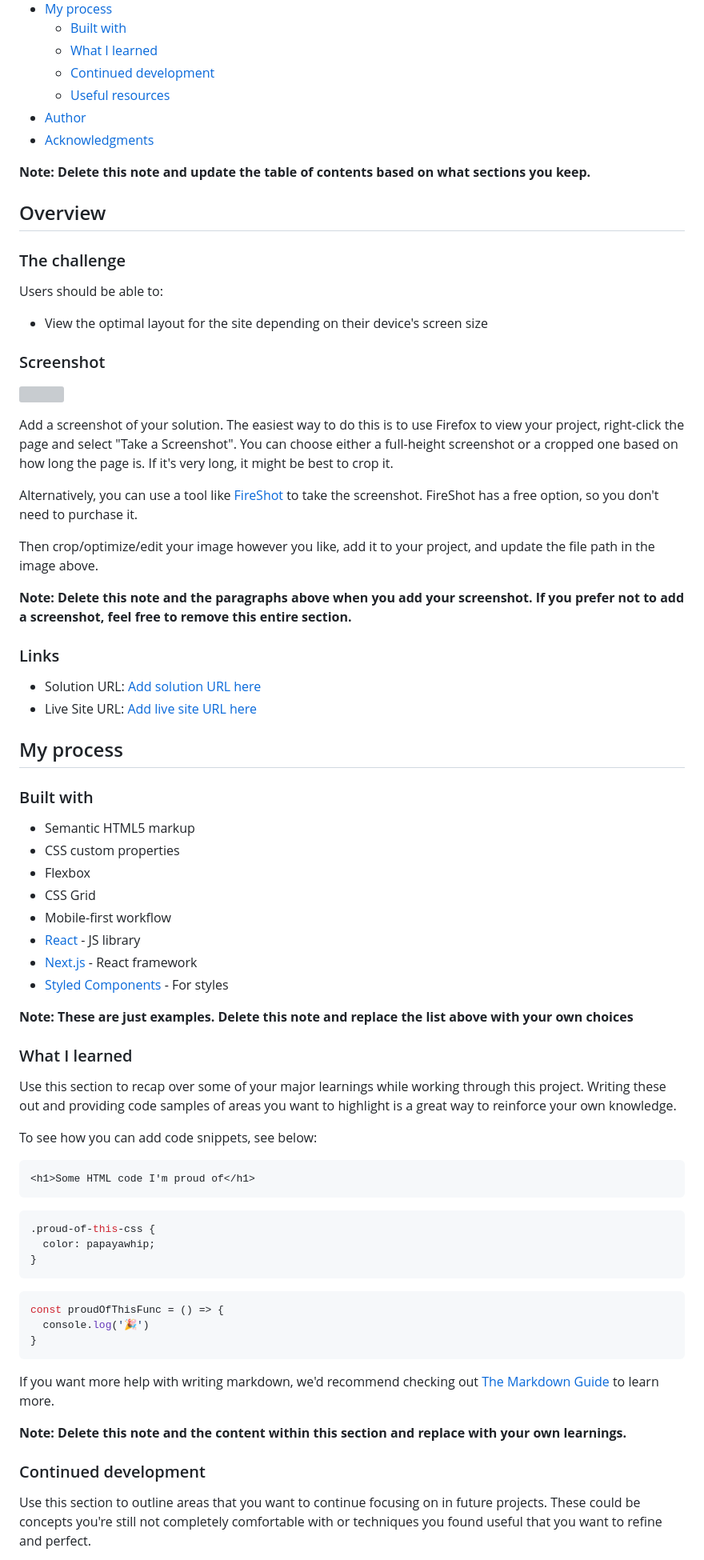
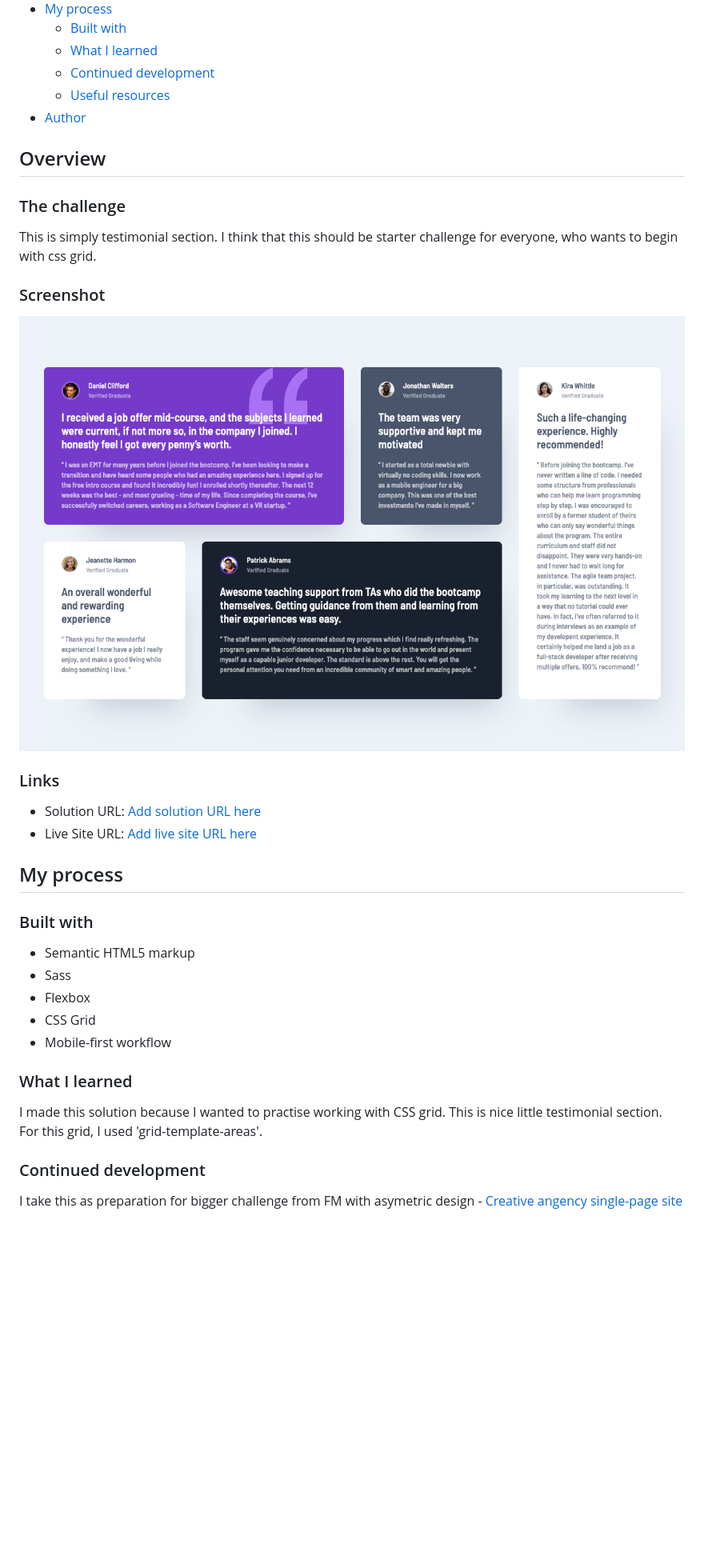
Before and after one commit to sirriah/testimonials-grid-section-main, a Markdown page: README.md, the part around the change printed below. Shown: that part at 80% size. Rendered like a GitHub page; pictures changed too: screenshot.png (added); blank space fills up the shorter version; grey boxes are pictures that could not be loaded.

Commit message:
add image and change readme

````diff
--- a/README.md
+++ b/README.md
@@ -14,29 +14,19 @@ This is a solution to the [Testimonials grid section challenge on Frontend Mento
   - [Continued development](#continued-development)
   - [Useful resources](#useful-resources)
 - [Author](#author)
-- [Acknowledgments](#acknowledgments)
 
-**Note: Delete this note and update the table of contents based on what sections you keep.**
+
 
 ## Overview
 
 ### The challenge
 
-Users should be able to:
-
-- View the optimal layout for the site depending on their device's screen size
+This is simply testimonial section. I think that this should be starter challenge for everyone, who wants to begin with css grid.
 
 ### Screenshot
 
-![](./screenshot.jpg)
+![](./screenshot.png)
 
-Add a screenshot of your solution. The easiest way to do this is to use Firefox to view your project, right-click the page and select "Take a Screenshot". You can choose either a full-height screenshot or a cropped one based on how long the page is. If it's very long, it might be best to crop it.
-
-Alternatively, you can use a tool like [FireShot](https://getfireshot.com/) to take the screenshot. FireShot has a free option, so you don't need to purchase it.
-
-Then crop/optimize/edit your image however you like, add it to your project, and update the file path in the image above.
-
-**Note: Delete this note and the paragraphs above when you add your screenshot. If you prefer not to add a screenshot, feel free to remove this entire section.**
 
 ### Links
 
@@ -48,41 +38,18 @@ Then crop/optimize/edit your image however you like, add it to your project, and
 ### Built with
 
 - Semantic HTML5 markup
-- CSS custom properties
+- Sass
 - Flexbox
 - CSS Grid
 - Mobile-first workflow
-- [React](https://reactjs.org/) - JS library
-- [Next.js](https://nextjs.org/) - React framework
-- [Styled Components](https://styled-components.com/) - For styles
 
-**Note: These are just examples. Delete this note and replace the list above with your own choices**
 
 ### What I learned
 
-Use this section to recap over some of your major learnings while working through this project. Writing these out and providing code samples of areas you want to highlight is a great way to reinforce your own knowledge.
-
-To see how you can add code snippets, see below:
-
-```html
-<h1>Some HTML code I'm proud of</h1>
-```
-```css
-.proud-of-this-css {
-  color: papayawhip;
-}
-```
-```js
-const proudOfThisFunc = () => {
-  console.log('🎉')
-}
-```
-
-If you want more help with writing markdown, we'd recommend checking out [The Markdown Guide](https://www.markdownguide.org/) to learn more.
-
-**Note: Delete this note and the content within this section and replace with your own learnings.**
+I made this solution because I wanted to practise working with CSS grid. This is nice little testimonial section.
+For this grid, I used 'grid-template-areas'.
 
 ### Continued development
 
-Use this section to outline areas that you want to continue focusing on in future projects. These could be concepts you're still not completely comfortable with or techniques you found useful that you want to refine and perfect.
+I take this as preparation for bigger challenge from FM with asymetric design - [Creative angency single-page site](https://www.frontendmentor.io/challenges/creative-agency-singlepage-site-Pq6V3I2RM/)
 
````
Also changed, not shown: other parts of README.md (+3 -15 lines).
